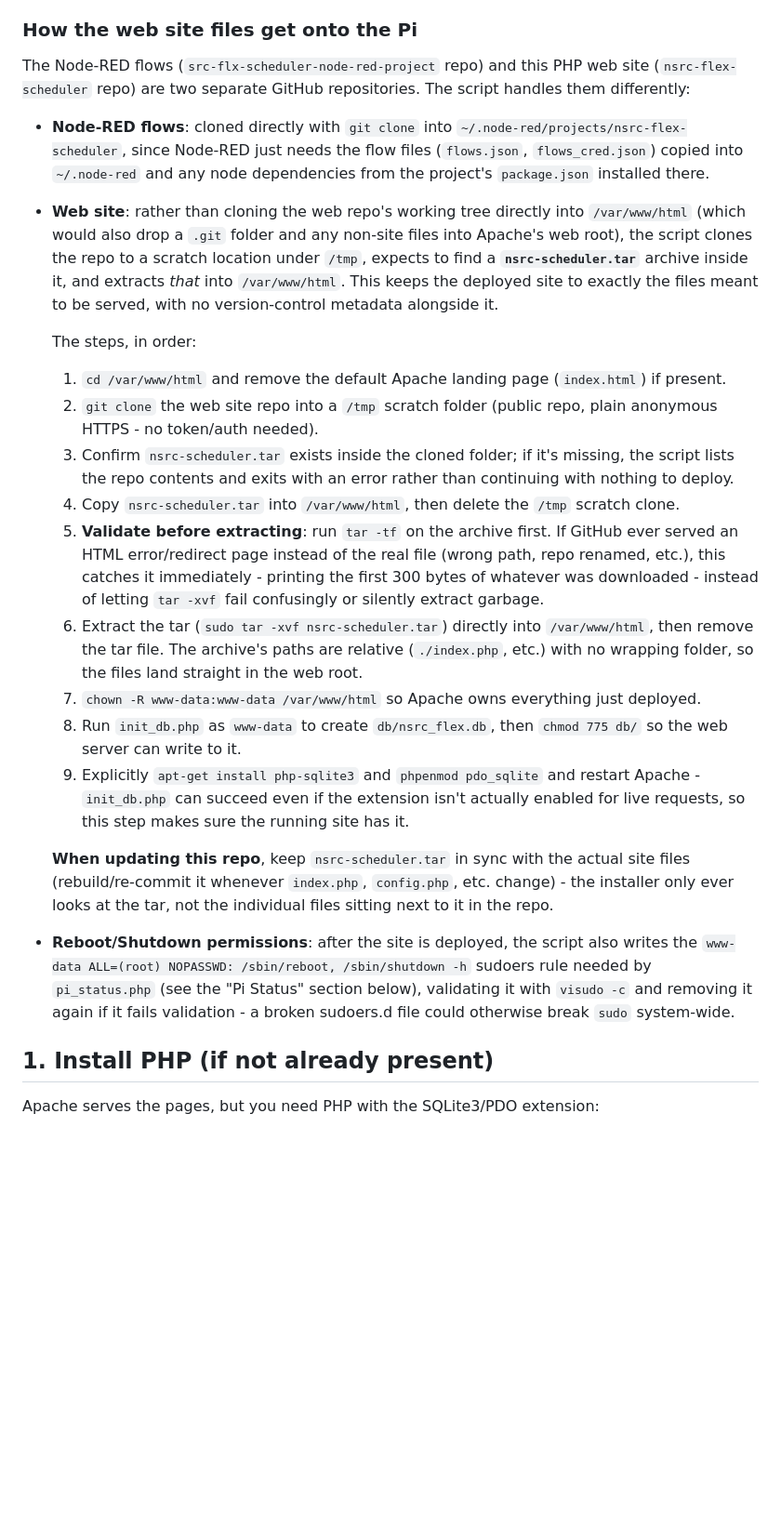
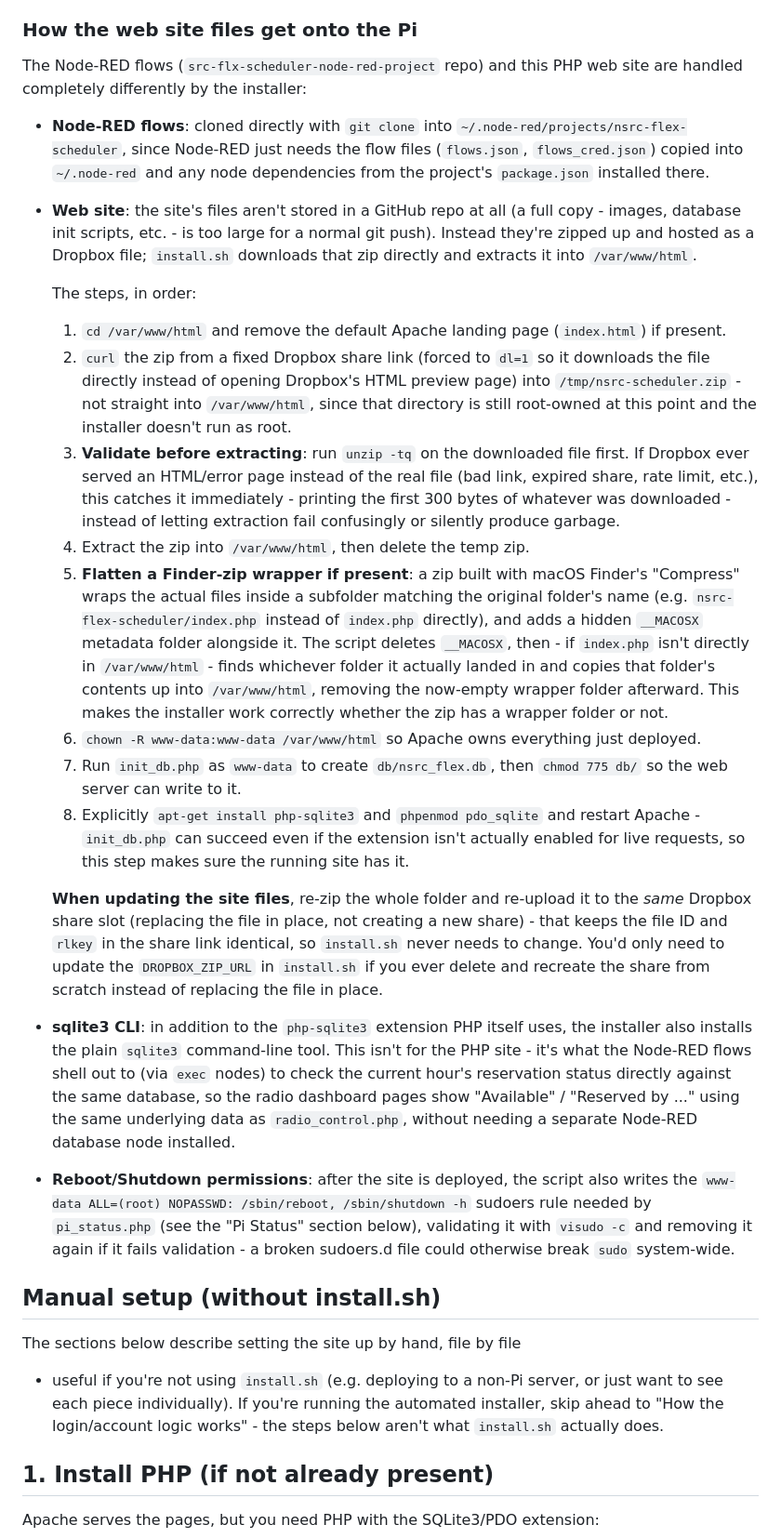
Before and after one commit to mboroff/nsrc-flex-scheduler, a Markdown page: README.md, the part around one of its changes. Shown at 93% size. Drawn GitHub-style; blank space fills up the shorter version.

```diff
--- a/README.md
+++ b/README.md
@@ -48,62 +48,83 @@ instead, or updating an existing install.
 ### How the web site files get onto the Pi
 
 The Node-RED flows (`src-flx-scheduler-node-red-project` repo) and this
-PHP web site (`nsrc-flex-scheduler` repo) are two separate GitHub
-repositories. The script handles them differently:
+PHP web site are handled completely differently by the installer:
 
 - **Node-RED flows**: cloned directly with `git clone` into
   `~/.node-red/projects/nsrc-flex-scheduler`, since Node-RED just needs
   the flow files (`flows.json`, `flows_cred.json`) copied into
   `~/.node-red` and any node dependencies from the project's
   `package.json` installed there.
-- **Web site**: rather than cloning the web repo's working tree
-  directly into `/var/www/html` (which would also drop a `.git` folder
-  and any non-site files into Apache's web root), the script clones the
-  repo to a scratch location under `/tmp`, expects to find a
-  **`nsrc-scheduler.tar`** archive inside it, and extracts *that* into
-  `/var/www/html`. This keeps the deployed site to exactly the files
-  meant to be served, with no version-control metadata alongside it.
+- **Web site**: the site's files aren't stored in a GitHub repo at all
+  (a full copy - images, database init scripts, etc. - is too large for
+  a normal git push). Instead they're zipped up and hosted as a Dropbox
+  file; `install.sh` downloads that zip directly and extracts it into
+  `/var/www/html`.
 
   The steps, in order:
   1. `cd /var/www/html` and remove the default Apache landing page
      (`index.html`) if present.
-  2. `git clone` the web site repo into a `/tmp` scratch folder (public
-     repo, plain anonymous HTTPS - no token/auth needed).
-  3. Confirm `nsrc-scheduler.tar` exists inside the cloned folder; if
-     it's missing, the script lists the repo contents and exits with an
-     error rather than continuing with nothing to deploy.
-  4. Copy `nsrc-scheduler.tar` into `/var/www/html`, then delete the
-     `/tmp` scratch clone.
-  5. **Validate before extracting**: run `tar -tf` on the archive first.
-     If GitHub ever served an HTML error/redirect page instead of the
-     real file (wrong path, repo renamed, etc.), this catches it
-     immediately - printing the first 300 bytes of whatever was
-     downloaded - instead of letting `tar -xvf` fail confusingly or
-     silently extract garbage.
-  6. Extract the tar (`sudo tar -xvf nsrc-scheduler.tar`) directly into
-     `/var/www/html`, then remove the tar file. The archive's paths are
-     relative (`./index.php`, etc.) with no wrapping folder, so the
-     files land straight in the web root.
-  7. `chown -R www-data:www-data /var/www/html` so Apache owns
+  2. `curl` the zip from a fixed Dropbox share link (forced to `dl=1` so
+     it downloads the file directly instead of opening Dropbox's HTML
+     preview page) into `/tmp/nsrc-scheduler.zip` - not straight into
+     `/var/www/html`, since that directory is still root-owned at this
+     point and the installer doesn't run as root.
+  3. **Validate before extracting**: run `unzip -tq` on the downloaded
+     file first. If Dropbox ever served an HTML/error page instead of
+     the real file (bad link, expired share, rate limit, etc.), this
+     catches it immediately - printing the first 300 bytes of whatever
+     was downloaded - instead of letting extraction fail confusingly or
+     silently produce garbage.
+  4. Extract the zip into `/var/www/html`, then delete the temp zip.
+  5. **Flatten a Finder-zip wrapper if present**: a zip built with
+     macOS Finder's "Compress" wraps the actual files inside a
+     subfolder matching the original folder's name (e.g.
+     `nsrc-flex-scheduler/index.php` instead of `index.php` directly),
+     and adds a hidden `__MACOSX` metadata folder alongside it. The
+     script deletes `__MACOSX`, then - if `index.php` isn't directly in
+     `/var/www/html` - finds whichever folder it actually landed in and
+     copies that folder's contents up into `/var/www/html`, removing
+     the now-empty wrapper folder afterward. This makes the installer
+     work correctly whether the zip has a wrapper folder or not.
+  6. `chown -R www-data:www-data /var/www/html` so Apache owns
      everything just deployed.
-  8. Run `init_db.php` as `www-data` to create `db/nsrc_flex.db`, then
+  7. Run `init_db.php` as `www-data` to create `db/nsrc_flex.db`, then
      `chmod 775 db/` so the web server can write to it.
-  9. Explicitly `apt-get install php-sqlite3` and `phpenmod pdo_sqlite`
+  8. Explicitly `apt-get install php-sqlite3` and `phpenmod pdo_sqlite`
      and restart Apache - `init_db.php` can succeed even if the
      extension isn't actually enabled for live requests, so this step
      makes sure the running site has it.
 
-  **When updating this repo**, keep `nsrc-scheduler.tar` in sync with
-  the actual site files (rebuild/re-commit it whenever `index.php`,
-  `config.php`, etc. change) - the installer only ever looks at the tar,
-  not the individual files sitting next to it in the repo.
+  **When updating the site files**, re-zip the whole folder and
+  re-upload it to the *same* Dropbox share slot (replacing the file
+  in place, not creating a new share) - that keeps the file ID and
+  `rlkey` in the share link identical, so `install.sh` never needs to
+  change. You'd only need to update the `DROPBOX_ZIP_URL` in
+  `install.sh` if you ever delete and recreate the share from scratch
+  instead of replacing the file in place.
 
+- **sqlite3 CLI**: in addition to the `php-sqlite3` extension PHP
+  itself uses, the installer also installs the plain `sqlite3`
+  command-line tool. This isn't for the PHP site - it's what the
+  Node-RED flows shell out to (via `exec` nodes) to check the current
+  hour's reservation status directly against the same database, so
+  the radio dashboard pages show "Available" / "Reserved by ..." using
+  the same underlying data as `radio_control.php`, without needing a
+  separate Node-RED database node installed.
 - **Reboot/Shutdown permissions**: after the site is deployed, the
   script also writes the `www-data ALL=(root) NOPASSWD: /sbin/reboot,
   /sbin/shutdown -h` sudoers rule needed by `pi_status.php` (see the
   "Pi Status" section below), validating it with `visudo -c` and
   removing it again if it fails validation - a broken sudoers.d file
   could otherwise break `sudo` system-wide.
+
+## Manual setup (without install.sh)
+
+The sections below describe setting the site up by hand, file by file
+- useful if you're not using `install.sh` (e.g. deploying to a non-Pi
+server, or just want to see each piece individually). If you're running
+the automated installer, skip ahead to "How the login/account logic
+works" - the steps below aren't what `install.sh` actually does.
 
 ## 1. Install PHP (if not already present)
 
```
Also changed, not shown: other parts of README.md (+12 -0 lines).
